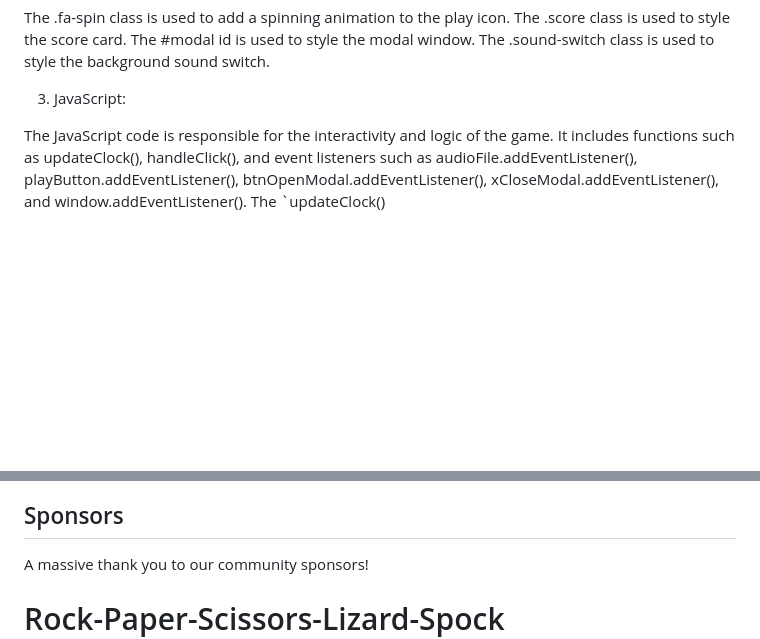
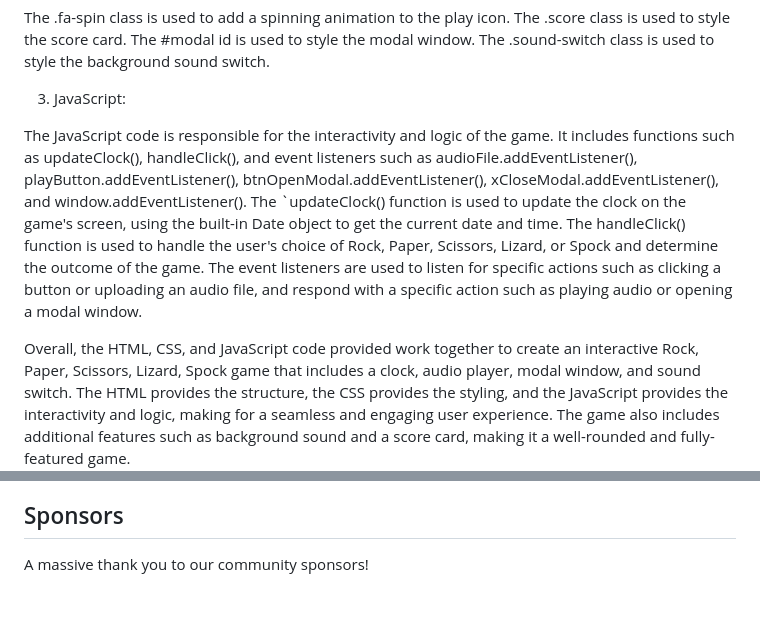
Before and after one commit to AOL83/RPSLS, a Markdown page: README.md, 2 parts joined by grey strips. GitHub-like rendering; blank space fills up the shorter version.

Commit message:
Update README.md
add more information

```diff
--- a/README.md
+++ b/README.md
@@ -94,7 +94,9 @@ The .fa-spin class is used to add a spinning animation to the play icon. The .sc
 
 3. JavaScript:
 
-The JavaScript code is responsible for the interactivity and logic of the game. It includes functions such as updateClock(), handleClick(), and event listeners such as audioFile.addEventListener(), playButton.addEventListener(), btnOpenModal.addEventListener(), xCloseModal.addEventListener(), and window.addEventListener(). The `updateClock()
+The JavaScript code is responsible for the interactivity and logic of the game. It includes functions such as updateClock(), handleClick(), and event listeners such as audioFile.addEventListener(), playButton.addEventListener(), btnOpenModal.addEventListener(), xCloseModal.addEventListener(), and window.addEventListener(). The `updateClock() function is used to update the clock on the game's screen, using the built-in Date object to get the current date and time. The handleClick() function is used to handle the user's choice of Rock, Paper, Scissors, Lizard, or Spock and determine the outcome of the game. The event listeners are used to listen for specific actions such as clicking a button or uploading an audio file, and respond with a specific action such as playing audio or opening a modal window.
+
+Overall, the HTML, CSS, and JavaScript code provided work together to create an interactive Rock, Paper, Scissors, Lizard, Spock game that includes a clock, audio player, modal window, and sound switch. The HTML provides the structure, the CSS provides the styling, and the JavaScript provides the interactivity and logic, making for a seamless and engaging user experience. The game also includes additional features such as background sound and a score card, making it a well-rounded and fully-featured game.
 
 The JavaScript code is used to add functionality to the game. The code starts by declaring variables to store references to the audio, play button,audio file, and play icon elements. An event listener is added to the audio file input to handle when a new audio file is selected. When a new file is selected, the audio element's src attribute is set to the URL of the selected file.
 
@@ -205,4 +207,3 @@ Overall, the code provided creates an interactive and visually appealing game th
 ## Sponsors
 
 A massive thank you to our community sponsors!
-# Rock-Paper-Scissors-Lizard-Spock
```
